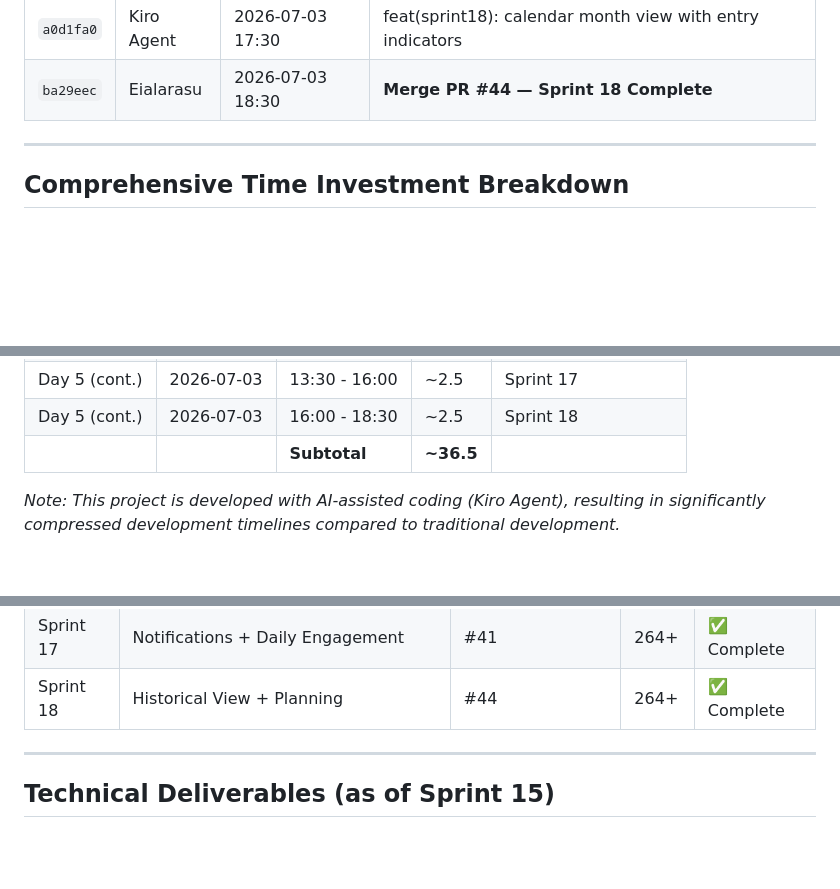
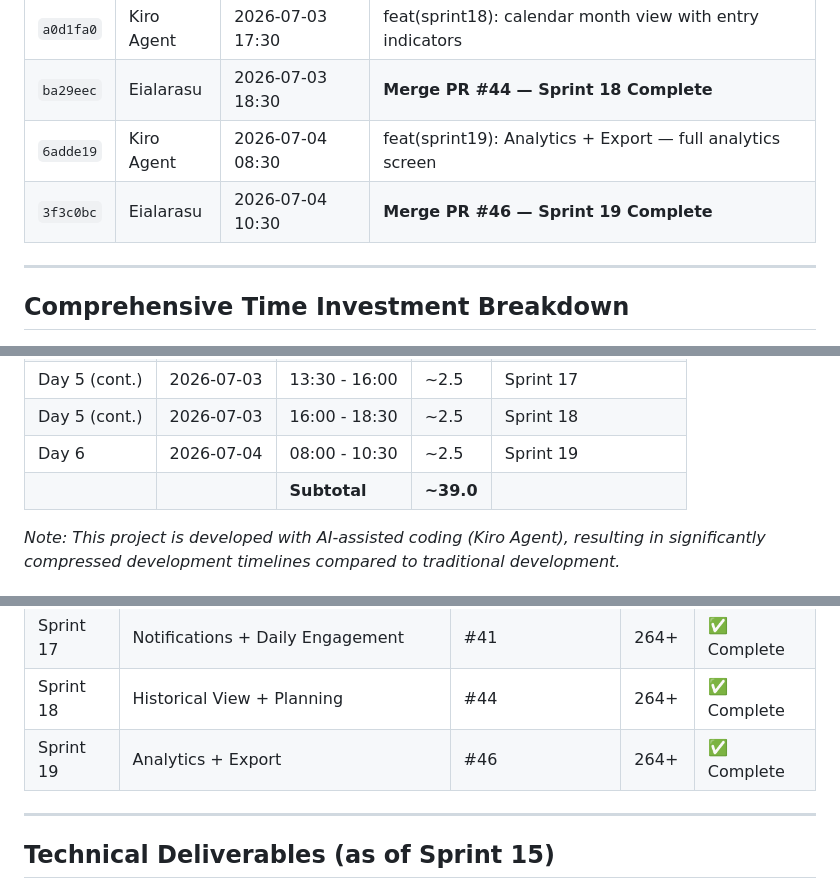
Before and after one commit to vteial/saranidhi, a Markdown page: docs/project-valuation-report.md, 3 parts joined by grey strips. Drawn GitHub-style; blank space fills up the shorter version.

```diff
--- a/docs/project-valuation-report.md
+++ b/docs/project-valuation-report.md
@@ -116,6 +116,8 @@
 | `34210cf` | Kiro Agent | 2026-07-03 17:00 | feat(sprint18): journal entries linked to historical dates |
 | `a0d1fa0` | Kiro Agent | 2026-07-03 17:30 | feat(sprint18): calendar month view with entry indicators |
 | `ba29eec` | Eialarasu | 2026-07-03 18:30 | **Merge PR #44 — Sprint 18 Complete** |
+| `6adde19` | Kiro Agent | 2026-07-04 08:30 | feat(sprint19): Analytics + Export — full analytics screen |
+| `3f3c0bc` | Eialarasu | 2026-07-04 10:30 | **Merge PR #46 — Sprint 19 Complete** |
 
 ---
 
@@ -137,7 +139,8 @@
 | Day 5 | 2026-07-03 | 11:00 - 13:30 | ~3.0 | Sprint 16 |
 | Day 5 (cont.) | 2026-07-03 | 13:30 - 16:00 | ~2.5 | Sprint 17 |
 | Day 5 (cont.) | 2026-07-03 | 16:00 - 18:30 | ~2.5 | Sprint 18 |
-| | | **Subtotal** | **~36.5** | |
+| Day 6 | 2026-07-04 | 08:00 - 10:30 | ~2.5 | Sprint 19 |
+| | | **Subtotal** | **~39.0** | |
 
 *Note: This project is developed with AI-assisted coding (Kiro Agent), resulting in significantly compressed development timelines compared to traditional development.*
 
@@ -185,6 +188,7 @@
 | Sprint 16 | iCloud Sync + macOS Target | #39 | 264+ | ✅ Complete |
 | Sprint 17 | Notifications + Daily Engagement | #41 | 264+ | ✅ Complete |
 | Sprint 18 | Historical View + Planning | #44 | 264+ | ✅ Complete |
+| Sprint 19 | Analytics + Export | #46 | 264+ | ✅ Complete |
 
 ---
 
```
Also changed, not shown: other parts of docs/project-valuation-report.md (+12 -5 lines), docs/project-evaluation.md (+2 -0 lines).
